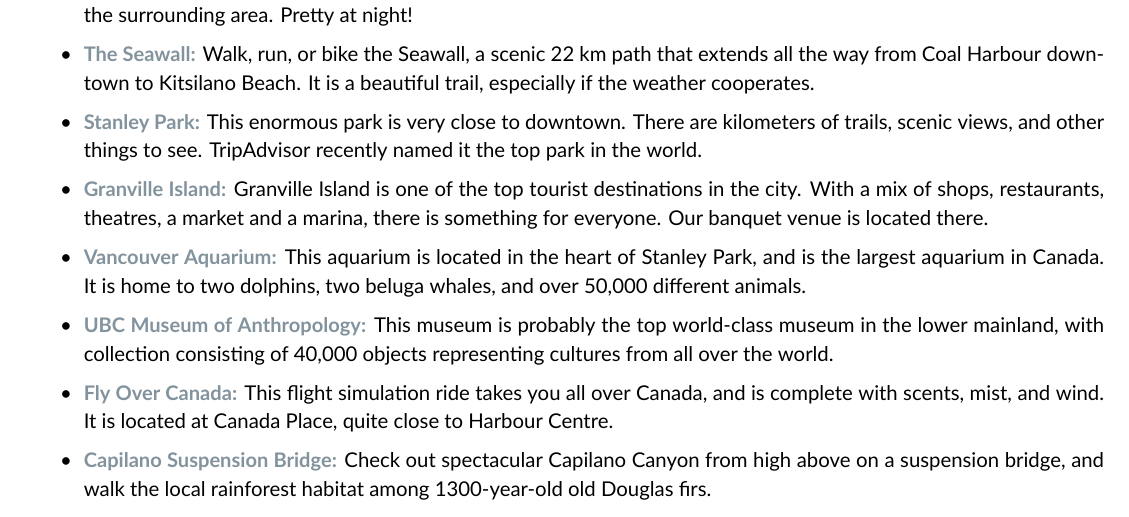
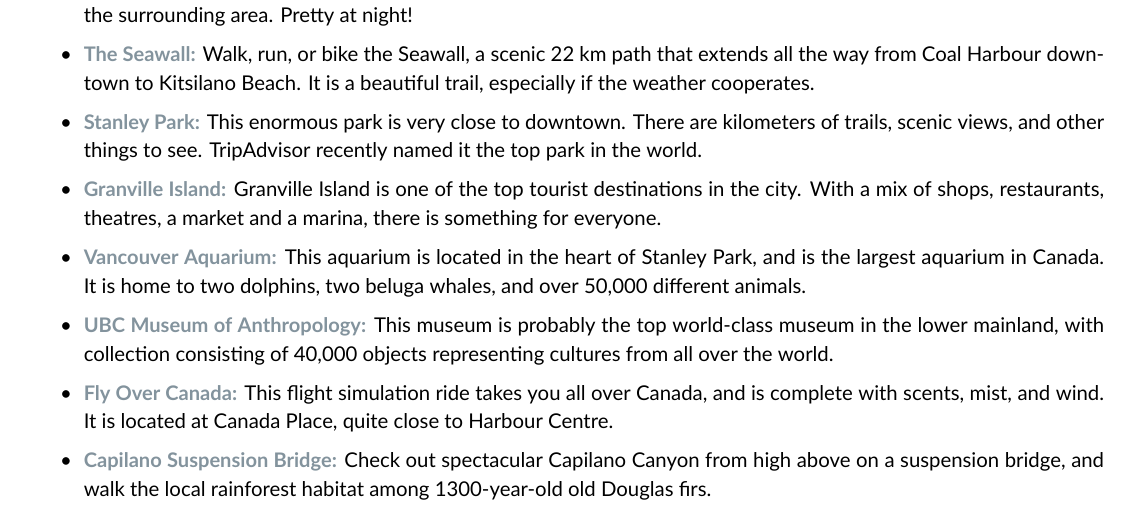
Before and after one commit to sfu-cosmo/TestingGravity2019, a LaTeX document (directions/directions.tex): part of page 3 of 3, cut so that both start at the same text. Compiled offline with XeLaTeX; a missing font is replaced by an installed copy or a similar font.

Commit message:
Directions updated.

```diff
--- a/directions/directions.tex
+++ b/directions/directions.tex
@@ -122,7 +122,7 @@
 \item \href{http://www.vancouverlookout.com/}{\textbf{Harbour Centre Tower:}} Located right above our meeting venue, the tower offers 360º aerial view of Vancouver and the surrounding area. Pretty at night!
 \item \href{http://vancouver.ca/parks-recreation-culture/seawall.aspx}{\textbf{The Seawall:}} Walk, run, or bike the Seawall, a scenic 22 km path that extends all the way from Coal Harbour downtown to Kitsilano Beach. It is a beautiful trail, especially if the weather cooperates.
 \item \href{http://vancouver.ca/parks-recreation-culture/stanley-park.aspx}{\textbf{Stanley Park:}} This enormous park is very close to downtown. There are kilometers of trails, scenic views, and other things to see. TripAdvisor recently named it the top park in the world.
-\item \href{http://granvilleisland.com/}{\textbf{Granville Island:}} Granville Island is one of the top tourist destinations in the city. With a mix of shops, restaurants, theatres, a market and a marina, there is something for everyone. Our banquet venue is located there.
+\item \href{http://granvilleisland.com/}{\textbf{Granville Island:}} Granville Island is one of the top tourist destinations in the city. With a mix of shops, restaurants, theatres, a market and a marina, there is something for everyone.
 \item \href{http://www.vanaqua.ca}{\textbf{Vancouver Aquarium:}} This aquarium is located in the heart of Stanley Park, and is the largest aquarium in Canada. It is home to two dolphins, two beluga whales, and over 50,000 different animals.
 \item \href{http://moa.ubc.ca/}{\textbf{UBC Museum of Anthropology:}} This museum is probably the top world-class museum in the lower mainland, with collection consisting of 40,000 objects representing cultures from all over the world.
 \item \href{http://www.flyovercanada.com}{\textbf{Fly Over Canada:}} This flight simulation ride takes you all over Canada, and is complete with scents, mist, and wind. It is located at Canada Place, quite close to Harbour Centre.
```
Also changed, not shown: directions/directions.pdf, 1 other file.
